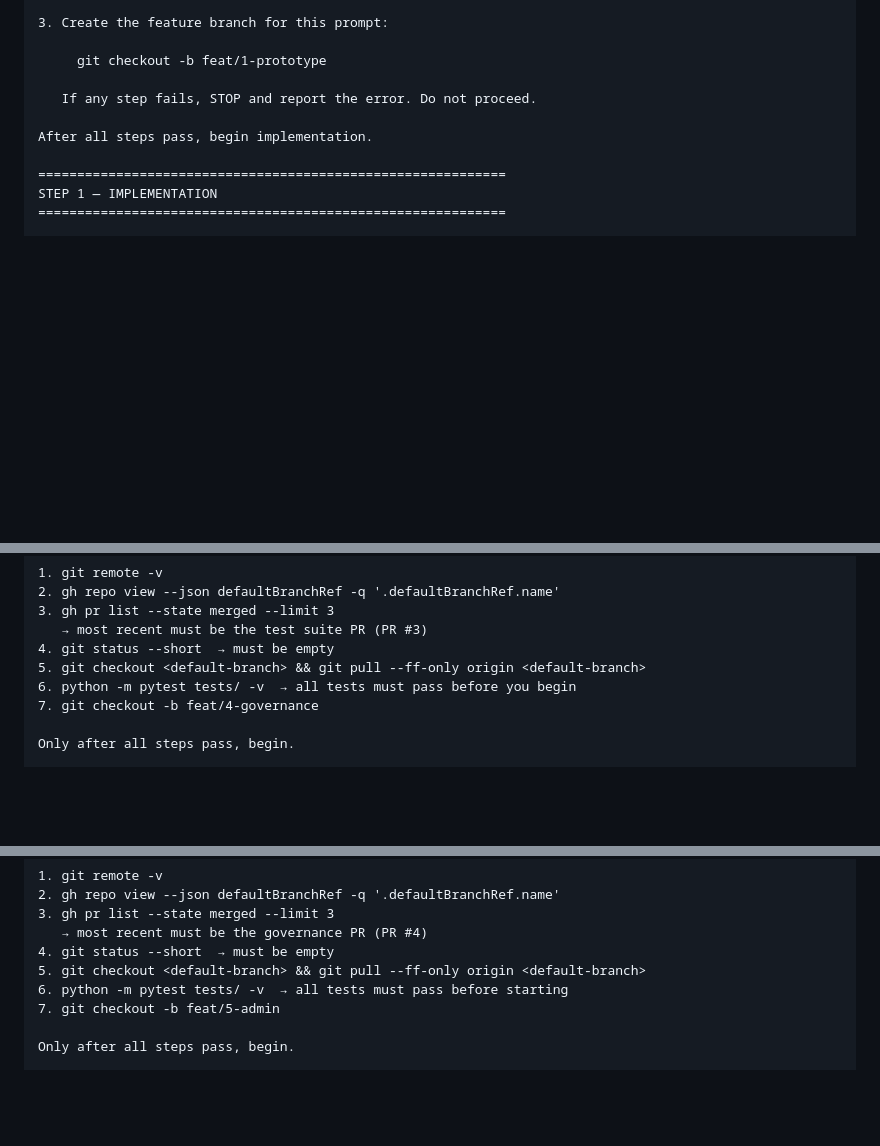
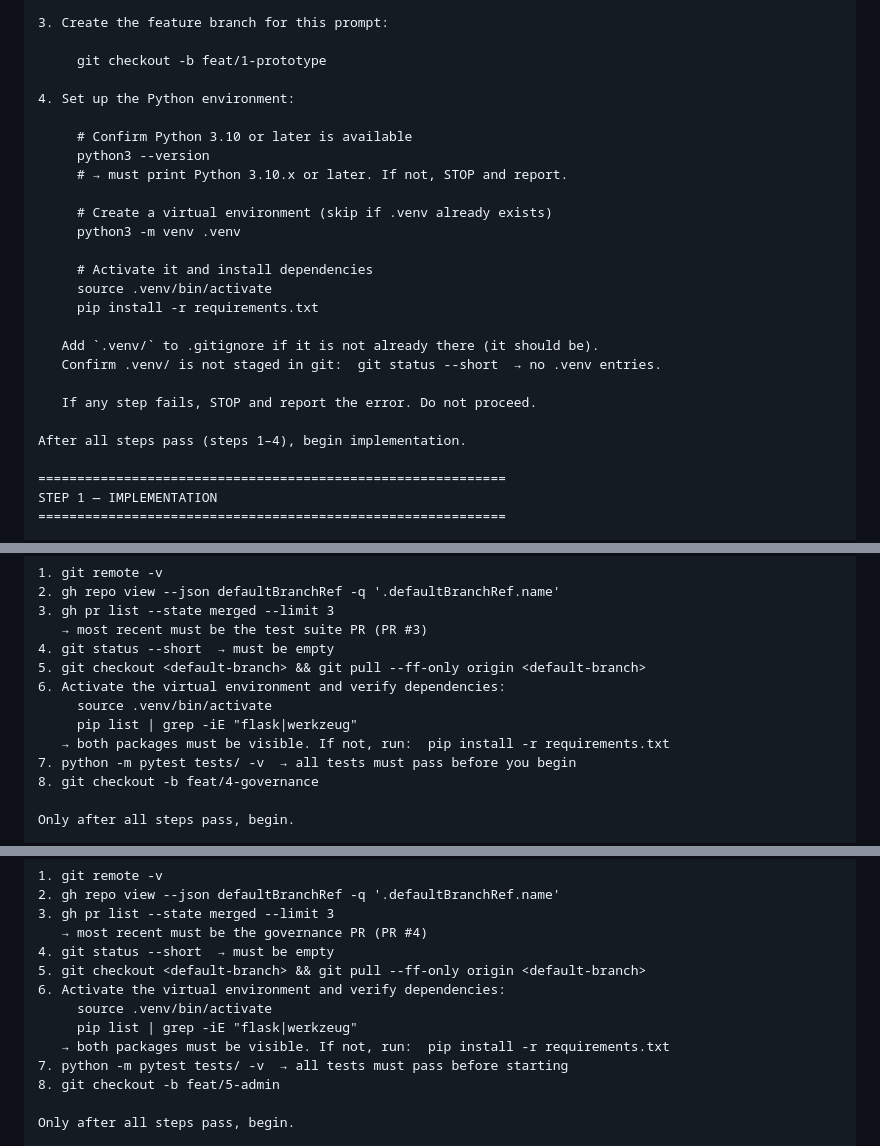
Before and after one commit to ggerarddt/ops-triage-desk, a Markdown page: opencode/QWEN_CODE_RECREATION_PROMPTS.md, 3 parts joined by grey strips. GitHub-like rendering; blank space fills up the shorter version.

```diff
--- a/opencode/QWEN_CODE_RECREATION_PROMPTS.md
+++ b/opencode/QWEN_CODE_RECREATION_PROMPTS.md
@@ -193,9 +200,25 @@ This is a brand-new project. There is no existing git repository.
 
      git checkout -b feat/1-prototype
 
+4. Set up the Python environment:
+
+     # Confirm Python 3.10 or later is available
+     python3 --version
+     # → must print Python 3.10.x or later. If not, STOP and report.
+
+     # Create a virtual environment (skip if .venv already exists)
+     python3 -m venv .venv
+
+     # Activate it and install dependencies
+     source .venv/bin/activate
+     pip install -r requirements.txt
+
+   Add `.venv/` to .gitignore if it is not already there (it should be).
+   Confirm .venv/ is not staged in git:  git status --short  → no .venv entries.
+
    If any step fails, STOP and report the error. Do not proceed.
 
-After all steps pass, begin implementation.
+After all steps pass (steps 1–4), begin implementation.
 
 ============================================================
 STEP 1 — IMPLEMENTATION
@@ -905,8 +949,12 @@ STOP if any check fails; report to the user and wait for instruction.
    → most recent must be the test suite PR (PR #3)
 4. git status --short  → must be empty
 5. git checkout <default-branch> && git pull --ff-only origin <default-branch>
-6. python -m pytest tests/ -v  → all tests must pass before you begin
-7. git checkout -b feat/4-governance
+6. Activate the virtual environment and verify dependencies:
+     source .venv/bin/activate
+     pip list | grep -iE "flask|werkzeug"
+   → both packages must be visible. If not, run:  pip install -r requirements.txt
+7. python -m pytest tests/ -v  → all tests must pass before you begin
+8. git checkout -b feat/4-governance
 
 Only after all steps pass, begin.
 
@@ -1189,8 +1240,12 @@ STOP if any check fails; report to the user and wait for instruction.
    → most recent must be the governance PR (PR #4)
 4. git status --short  → must be empty
 5. git checkout <default-branch> && git pull --ff-only origin <default-branch>
-6. python -m pytest tests/ -v  → all tests must pass before starting
-7. git checkout -b feat/5-admin
+6. Activate the virtual environment and verify dependencies:
+     source .venv/bin/activate
+     pip list | grep -iE "flask|werkzeug"
+   → both packages must be visible. If not, run:  pip install -r requirements.txt
+7. python -m pytest tests/ -v  → all tests must pass before starting
+8. git checkout -b feat/5-admin
 
 Only after all steps pass, begin.
 
```
Also changed, not shown: other parts of opencode/QWEN_CODE_RECREATION_PROMPTS.md (+46 -5 lines), README.md (+33 -2 lines).
